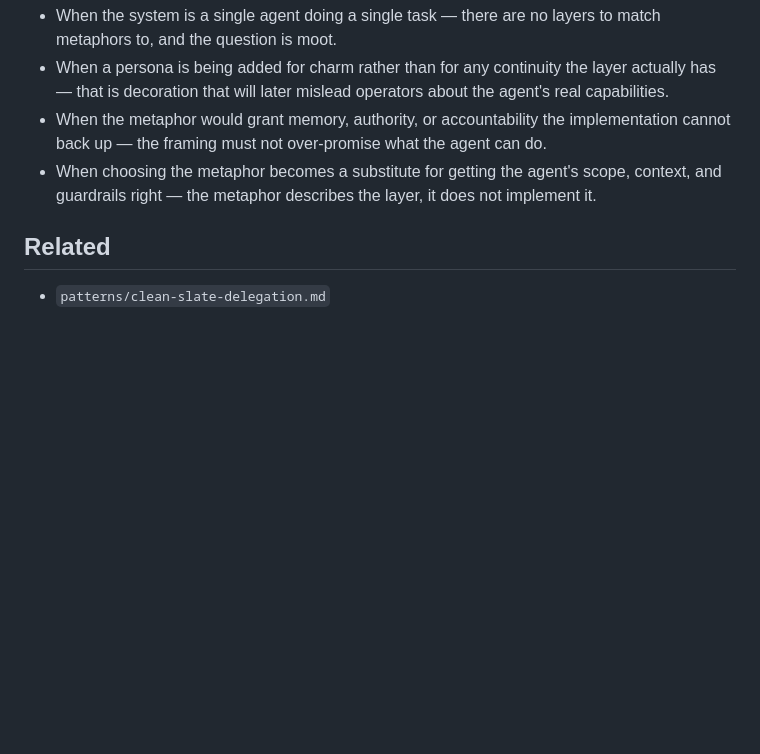
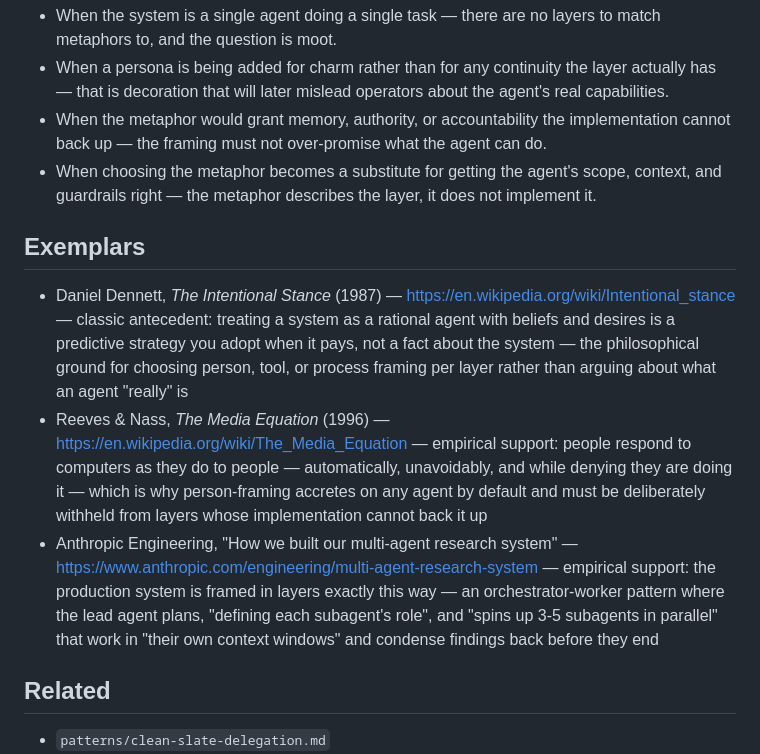
Before and after one commit to ramparte/agent-building-playbook, a Markdown page: patterns/match-agent-metaphor-to-layer.md, the part around the change. Drawn GitHub-style; blank space fills up the shorter version.

Commit message:
feat: add exemplars to match-agent-metaphor-to-layer
The one pattern that had no Exemplars section at all — the provenance
project's last uncited file. Dennett's intentional stance (framing as a
pragmatic predictive choice), Reeves & Nass's Media Equation (person-
framing is automatic and must be deliberately withheld), and Anthropic's
multi-agent research system (production orchestrator-worker layering).
All three sources fetched and quotes verified verbatim.

```diff
--- a/patterns/match-agent-metaphor-to-layer.md
+++ b/patterns/match-agent-metaphor-to-layer.md
@@ -23,6 +23,12 @@ Whether an agent should be treated like a person, a tool, or a disposable proces
 - When the metaphor would grant memory, authority, or accountability the implementation cannot back up — the framing must not over-promise what the agent can do.
 - When choosing the metaphor becomes a substitute for getting the agent's scope, context, and guardrails right — the metaphor describes the layer, it does not implement it.
 
+## Exemplars
+
+- Daniel Dennett, *The Intentional Stance* (1987) — https://en.wikipedia.org/wiki/Intentional_stance — classic antecedent: treating a system as a rational agent with beliefs and desires is a predictive strategy you adopt when it pays, not a fact about the system — the philosophical ground for choosing person, tool, or process framing per layer rather than arguing about what an agent "really" is
+- Reeves & Nass, *The Media Equation* (1996) — https://en.wikipedia.org/wiki/The_Media_Equation — empirical support: people respond to computers as they do to people — automatically, unavoidably, and while denying they are doing it — which is why person-framing accretes on any agent by default and must be deliberately withheld from layers whose implementation cannot back it up
+- Anthropic Engineering, "How we built our multi-agent research system" — https://www.anthropic.com/engineering/multi-agent-research-system — empirical support: the production system is framed in layers exactly this way — an orchestrator-worker pattern where the lead agent plans, "defining each subagent's role", and "spins up 3-5 subagents in parallel" that work in "their own context windows" and condense findings back before they end
+
 ## Related
 
 - `patterns/clean-slate-delegation.md`
```
